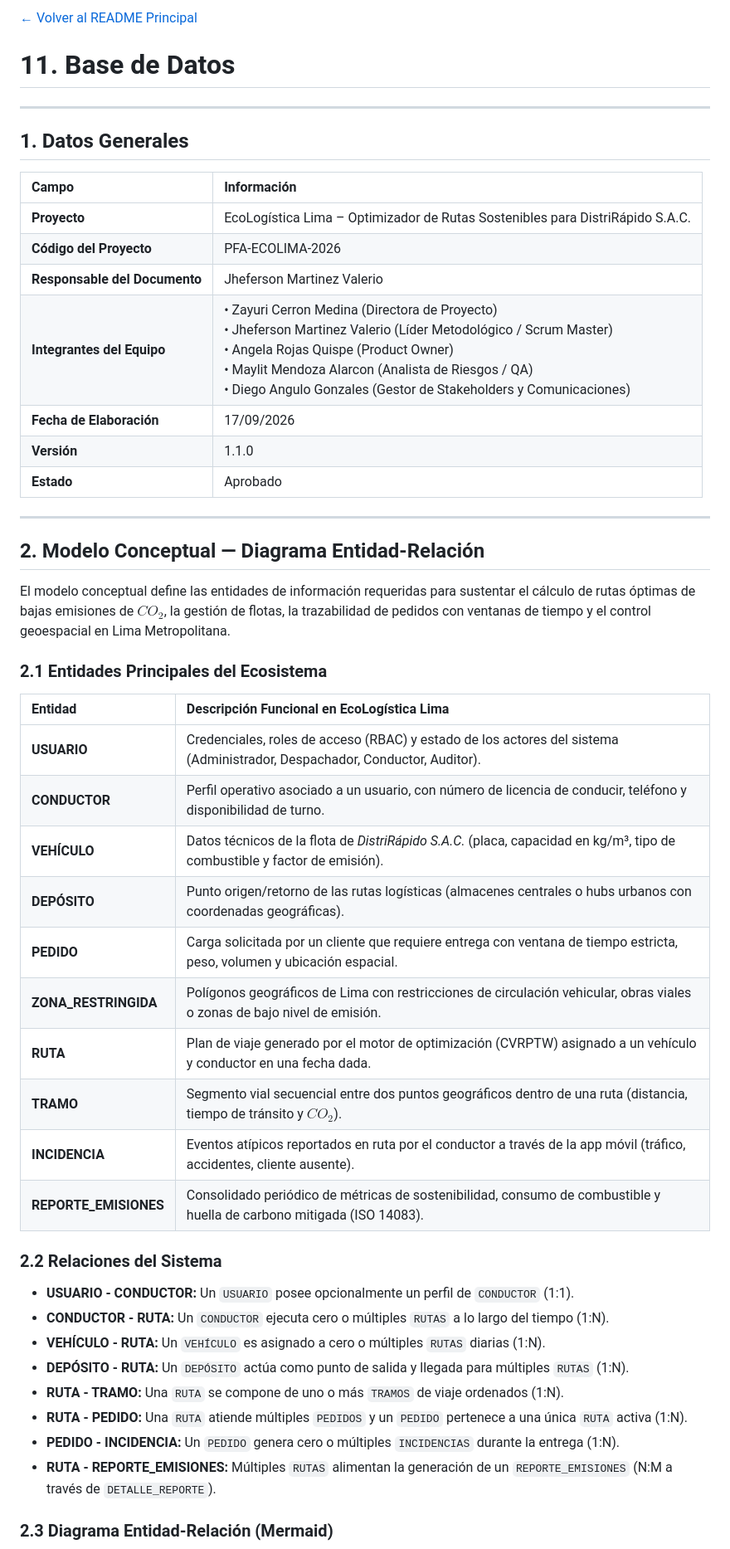
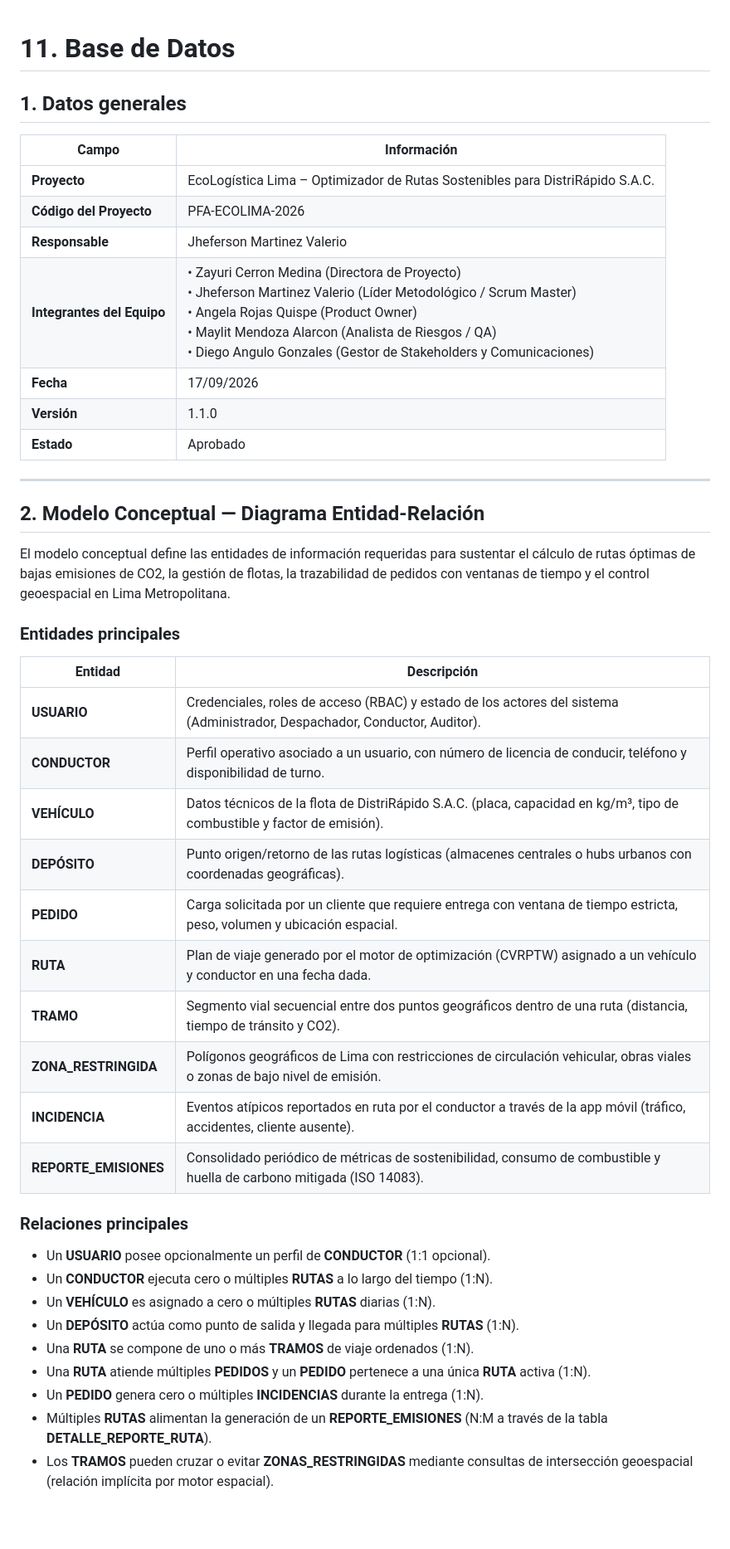
Before and after one commit to MartinezJhef/EcoLogistica-Lima, a Markdown page: docs/01 Inicio/11. Base de datos V_1_0_0.md, the part around one of its changes. Shown at 83% size. Drawn GitHub-style; blank space fills up the shorter version.

Commit message:
Actualización Base de Datos

````diff
--- a/docs/01 Inicio/11. Base de datos V_1_0_0.md
+++ b/docs/01 Inicio/11. Base de datos V_1_0_0.md
@@ -1,18 +1,14 @@
-[← Volver al README Principal](../../README.md)
-
 # 11. Base de Datos
 
----
-
-## 1. Datos Generales
+## 1. Datos generales
 
 | Campo | Información |
-| :--- | :--- |
+|---|---|
 | **Proyecto** | EcoLogística Lima – Optimizador de Rutas Sostenibles para DistriRápido S.A.C. |
 | **Código del Proyecto** | PFA-ECOLIMA-2026 |
-| **Responsable del Documento** | Jheferson Martinez Valerio |
+| **Responsable** | Jheferson Martinez Valerio |
 | **Integrantes del Equipo** | • Zayuri Cerron Medina (Directora de Proyecto)<br>• Jheferson Martinez Valerio (Líder Metodológico / Scrum Master)<br>• Angela Rojas Quispe (Product Owner)<br>• Maylit Mendoza Alarcon (Analista de Riesgos / QA)<br>• Diego Angulo Gonzales (Gestor de Stakeholders y Comunicaciones) |
-| **Fecha de Elaboración** | 17/09/2026 |
+| **Fecha** | 17/09/2026 |
 | **Versión** | 1.1.0 |
 | **Estado** | Aprobado |
 
@@ -20,35 +16,34 @@
 
 ## 2. Modelo Conceptual — Diagrama Entidad-Relación
 
-El modelo conceptual define las entidades de información requeridas para sustentar el cálculo de rutas óptimas de bajas emisiones de $CO_2$, la gestión de flotas, la trazabilidad de pedidos con ventanas de tiempo y el control geoespacial en Lima Metropolitana.
+El modelo conceptual define las entidades de información requeridas para sustentar el cálculo de rutas óptimas de bajas emisiones de CO2, la gestión de flotas, la trazabilidad de pedidos con ventanas de tiempo y el control geoespacial en Lima Metropolitana.
 
-### 2.1 Entidades Principales del Ecosistema
+### Entidades principales
 
-| Entidad | Descripción Funcional en EcoLogística Lima |
-| :--- | :--- |
+| Entidad | Descripción |
+|---|---|
 | **USUARIO** | Credenciales, roles de acceso (RBAC) y estado de los actores del sistema (Administrador, Despachador, Conductor, Auditor). |
 | **CONDUCTOR** | Perfil operativo asociado a un usuario, con número de licencia de conducir, teléfono y disponibilidad de turno. |
-| **VEHÍCULO** | Datos técnicos de la flota de *DistriRápido S.A.C.* (placa, capacidad en kg/m³, tipo de combustible y factor de emisión). |
+| **VEHÍCULO** | Datos técnicos de la flota de DistriRápido S.A.C. (placa, capacidad en kg/m³, tipo de combustible y factor de emisión). |
 | **DEPÓSITO** | Punto origen/retorno de las rutas logísticas (almacenes centrales o hubs urbanos con coordenadas geográficas). |
 | **PEDIDO** | Carga solicitada por un cliente que requiere entrega con ventana de tiempo estricta, peso, volumen y ubicación espacial. |
+| **RUTA** | Plan de viaje generado por el motor de optimización (CVRPTW) asignado a un vehículo y conductor en una fecha dada. |
+| **TRAMO** | Segmento vial secuencial entre dos puntos geográficos dentro de una ruta (distancia, tiempo de tránsito y CO2). |
 | **ZONA_RESTRINGIDA** | Polígonos geográficos de Lima con restricciones de circulación vehicular, obras viales o zonas de bajo nivel de emisión. |
-| **RUTA** | Plan de viaje generado por el motor de optimización (CVRPTW) asignado a un vehículo y conductor en una fecha dada. |
-| **TRAMO** | Segmento vial secuencial entre dos puntos geográficos dentro de una ruta (distancia, tiempo de tránsito y $CO_2$). |
 | **INCIDENCIA** | Eventos atípicos reportados en ruta por el conductor a través de la app móvil (tráfico, accidentes, cliente ausente). |
 | **REPORTE_EMISIONES** | Consolidado periódico de métricas de sostenibilidad, consumo de combustible y huella de carbono mitigada (ISO 14083). |
 
-### 2.2 Relaciones del Sistema
+### Relaciones principales
 
-- **USUARIO - CONDUCTOR:** Un `USUARIO` posee opcionalmente un perfil de `CONDUCTOR` (1:1).
-- **CONDUCTOR - RUTA:** Un `CONDUCTOR` ejecuta cero o múltiples `RUTAS` a lo largo del tiempo (1:N).
-- **VEHÍCULO - RUTA:** Un `VEHÍCULO` es asignado a cero o múltiples `RUTAS` diarias (1:N).
-- **DEPÓSITO - RUTA:** Un `DEPÓSITO` actúa como punto de salida y llegada para múltiples `RUTAS` (1:N).
-- **RUTA - TRAMO:** Una `RUTA` se compone de uno o más `TRAMOS` de viaje ordenados (1:N).
-- **RUTA - PEDIDO:** Una `RUTA` atiende múltiples `PEDIDOS` y un `PEDIDO` pertenece a una única `RUTA` activa (1:N).
-- **PEDIDO - INCIDENCIA:** Un `PEDIDO` genera cero o múltiples `INCIDENCIAS` durante la entrega (1:N).
-- **RUTA - REPORTE_EMISIONES:** Múltiples `RUTAS` alimentan la generación de un `REPORTE_EMISIONES` (N:M a través de `DETALLE_REPORTE`).
-
-### 2.3 Diagrama Entidad-Relación (Mermaid)
+- Un **USUARIO** posee opcionalmente un perfil de **CONDUCTOR** (1:1 opcional).
+- Un **CONDUCTOR** ejecuta cero o múltiples **RUTAS** a lo largo del tiempo (1:N).
+- Un **VEHÍCULO** es asignado a cero o múltiples **RUTAS** diarias (1:N).
+- Un **DEPÓSITO** actúa como punto de salida y llegada para múltiples **RUTAS** (1:N).
+- Una **RUTA** se compone de uno o más **TRAMOS** de viaje ordenados (1:N).
+- Una **RUTA** atiende múltiples **PEDIDOS** y un **PEDIDO** pertenece a una única **RUTA** activa (1:N).
+- Un **PEDIDO** genera cero o múltiples **INCIDENCIAS** durante la entrega (1:N).
+- Múltiples **RUTAS** alimentan la generación de un **REPORTE_EMISIONES** (N:M a través de la tabla **DETALLE_REPORTE_RUTA**).
+- Los **TRAMOS** pueden cruzar o evitar **ZONAS_RESTRINGIDAS** mediante consultas de intersección geoespacial (relación implícita por motor espacial).
 
 ```mermaid
 erDiagram
````
Also changed, not shown: other parts of docs/01 Inicio/11. Base de datos V_1_0_0.md (+23 -23 lines).
